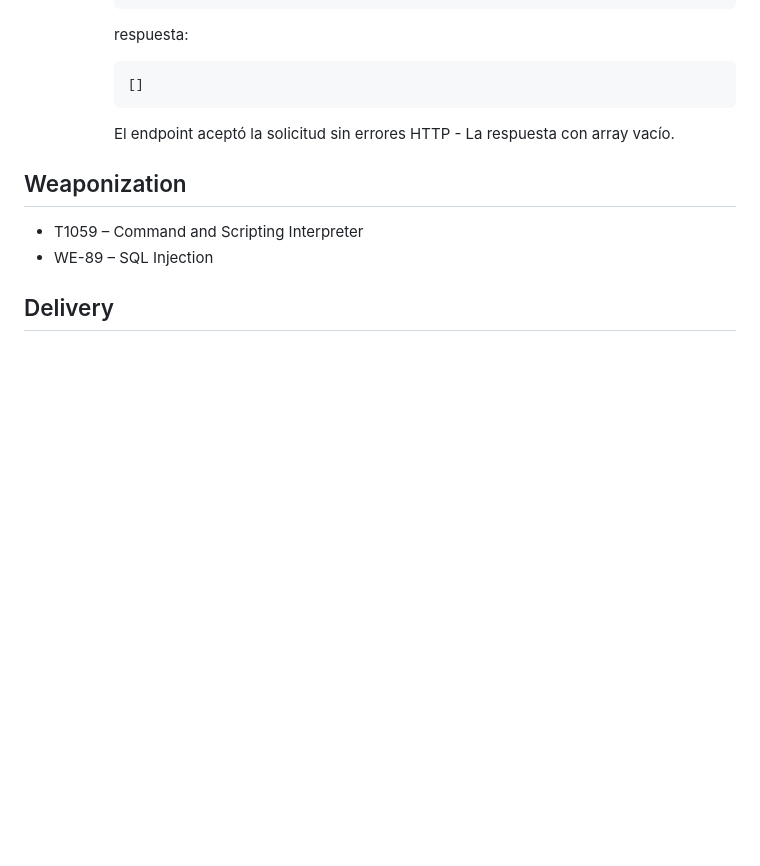
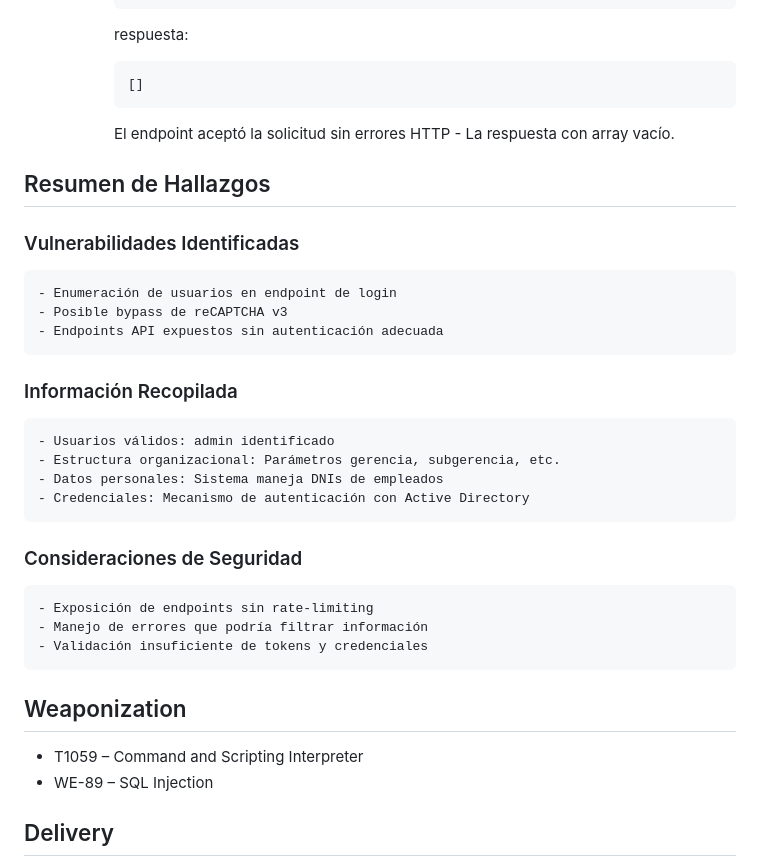
Before and after one commit to dvazquez1981/ceiot_base, a Markdown page: CIBS/ejercicio_1_ciberkillchain_ataque/entrega.md, the part around the change. Rendered like a GitHub page; blank space fills up the shorter version.

```diff
--- a/CIBS/ejercicio_1_ciberkillchain_ataque/entrega.md
+++ b/CIBS/ejercicio_1_ciberkillchain_ataque/entrega.md
@@ -515,6 +515,21 @@ Recopilar información
           El endpoint aceptó la solicitud sin errores HTTP
               - La respuesta con array vacío.
 
+## Resumen de Hallazgos
+### Vulnerabilidades Identificadas
+    - Enumeración de usuarios en endpoint de login
+    - Posible bypass de reCAPTCHA v3
+    - Endpoints API expuestos sin autenticación adecuada
+### Información Recopilada
+    - Usuarios válidos: admin identificado
+    - Estructura organizacional: Parámetros gerencia, subgerencia, etc.
+    - Datos personales: Sistema maneja DNIs de empleados
+    - Credenciales: Mecanismo de autenticación con Active Directory
+
+### Consideraciones de Seguridad
+    - Exposición de endpoints sin rate-limiting
+    - Manejo de errores que podría filtrar información
+    - Validación insuficiente de tokens y credenciales
 
 
 
```
